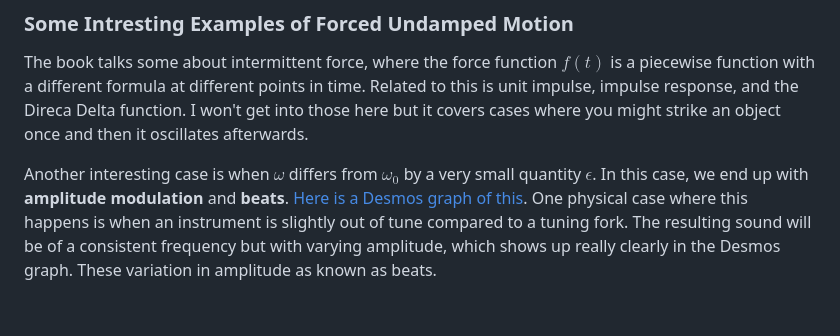
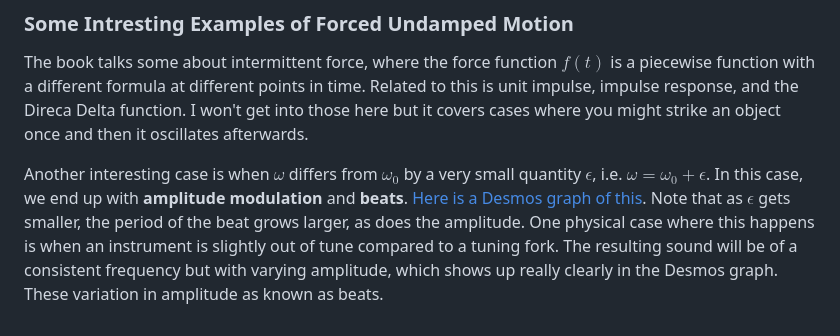
Before and after one commit to jhobbs/mathnotes, a Markdown page: ode/chapter 06 - problems leading to linear equations of order two/lesson 28 - undamped motion.md, the part around the change. Rendered like a GitHub page.

Commit message:
Add a little more

```diff
--- a/ode/chapter 06 - problems leading to linear equations of order two/lesson 28 - undamped motion.md
+++ b/ode/chapter 06 - problems leading to linear equations of order two/lesson 28 - undamped motion.md
@@ -275,4 +275,4 @@ Note that in engineering circles, $f(t)$ in $(28.8)$ is called the **input** of
 
 The book talks some about intermittent force, where the force function $f(t)$ is a piecewise function with a different formula at different points in time. Related to this is unit impulse, impulse response, and the Direca Delta function. I won't get into those here but it covers cases where you might strike an object once and then it oscillates afterwards.
 
-Another interesting case is when $\omega$ differs from $\omega_0$ by a very small quantity $\epsilon$. In this case, we end up with **amplitude modulation** and **beats**. [Here is a Desmos graph of this](https://www.desmos.com/calculator/zvmf2gqoyc). One physical case where this happens is when an instrument is slightly out of tune compared to a tuning fork. The resulting sound will be of a consistent frequency but with varying amplitude, which shows up really clearly in the Desmos graph. These variation in amplitude as known as beats.
+Another interesting case is when $\omega$ differs from $\omega_0$ by a very small quantity $\epsilon$, i.e. $\omega = \omega_0 + \epsilon$. In this case, we end up with **amplitude modulation** and **beats**. [Here is a Desmos graph of this](https://www.desmos.com/calculator/ihbq1d4aef). Note that as $\epsilon$ gets smaller, the period of the beat grows larger, as does the amplitude. One physical case where this happens is when an instrument is slightly out of tune compared to a tuning fork. The resulting sound will be of a consistent frequency but with varying amplitude, which shows up really clearly in the Desmos graph. These variation in amplitude as known as beats.
```
